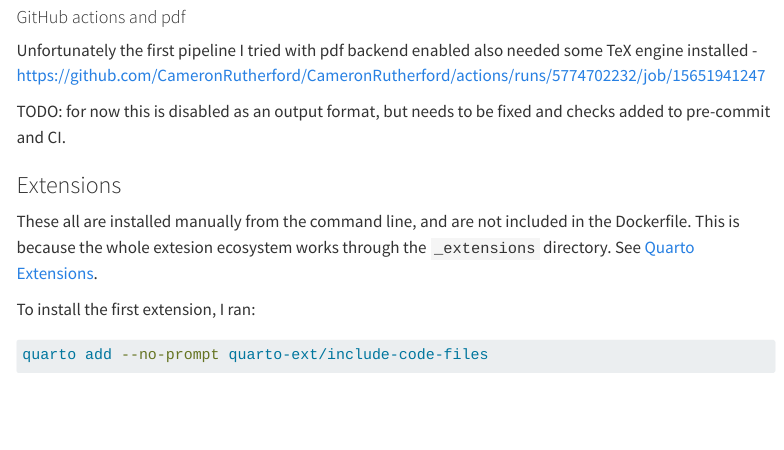
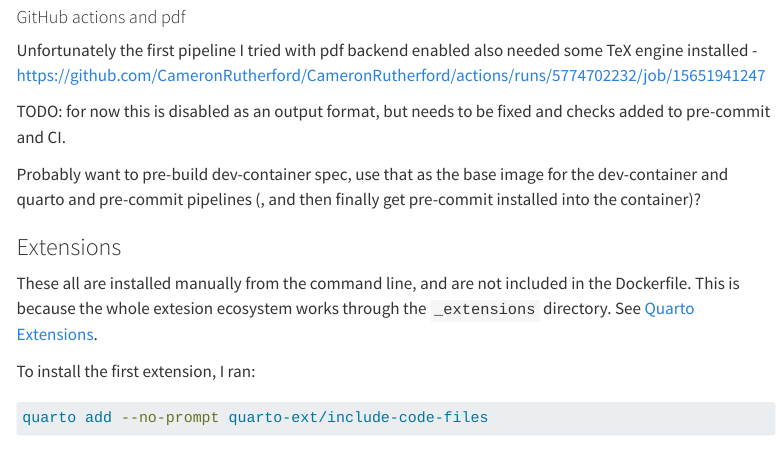
Before and after one commit to cameronrutherford/cameronrutherford, a Quarto document (quarto/developer_guide/core.qmd): the page in a window 1100 px wide, from 3230 px down. Rendered offline with R 4.5, knitr and Pandoc in place of Quarto, with nearby package versions; menus at the side of the page are left out.

Commit message:
Update with TODOs.

```diff
--- a/quarto/developer_guide/core.qmd
+++ b/quarto/developer_guide/core.qmd
@@ -170,6 +170,8 @@ Unfortunately the first pipeline I tried with pdf backend enabled also needed so
 
 TODO: for now this is disabled as an output format, but needs to be fixed and checks added to pre-commit and CI.
 
+Probably want to pre-build dev-container spec, use that as the base image for the dev-container and quarto and pre-commit pipelines (, and then finally get pre-commit installed into the container)?
+
 ### Extensions
 
 These all are installed manually from the command line, and are not included in
```
